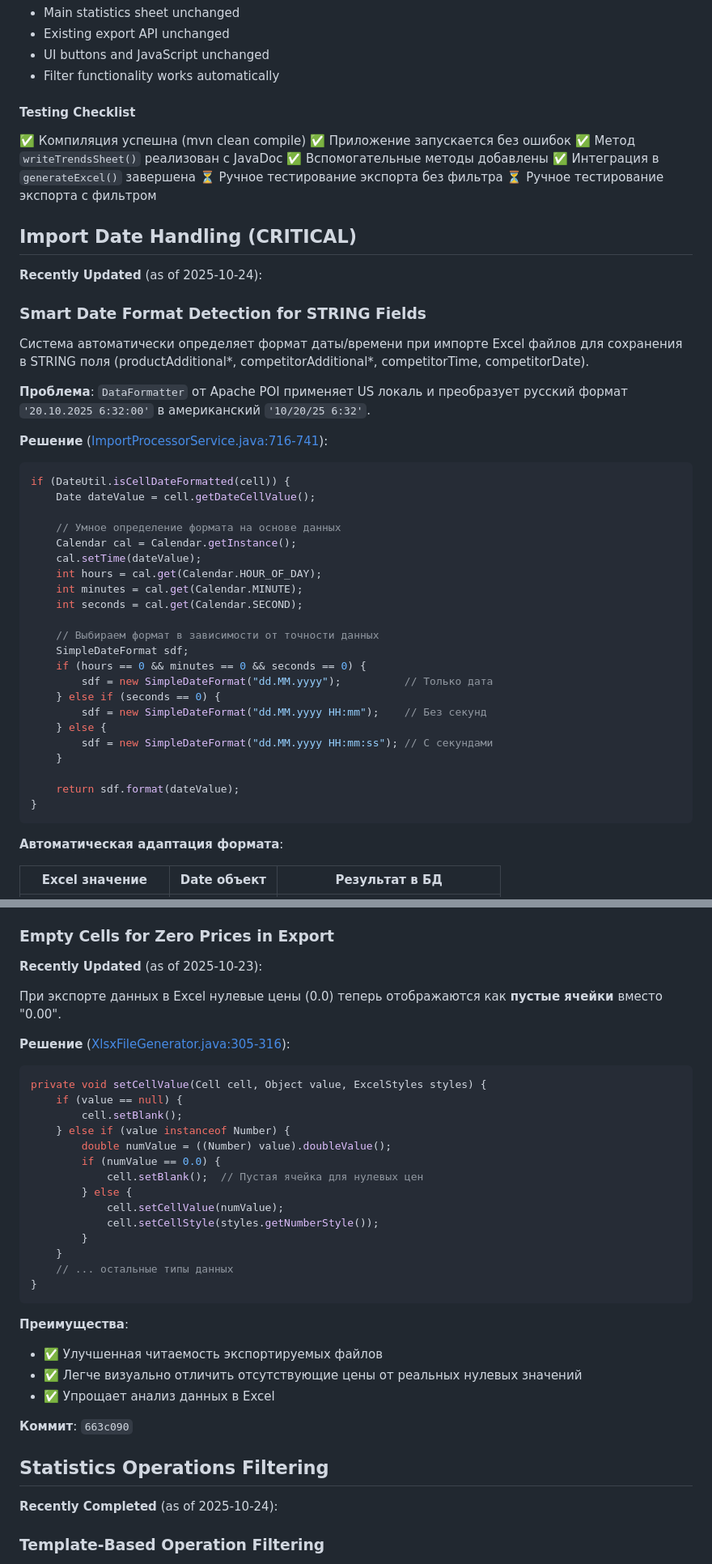
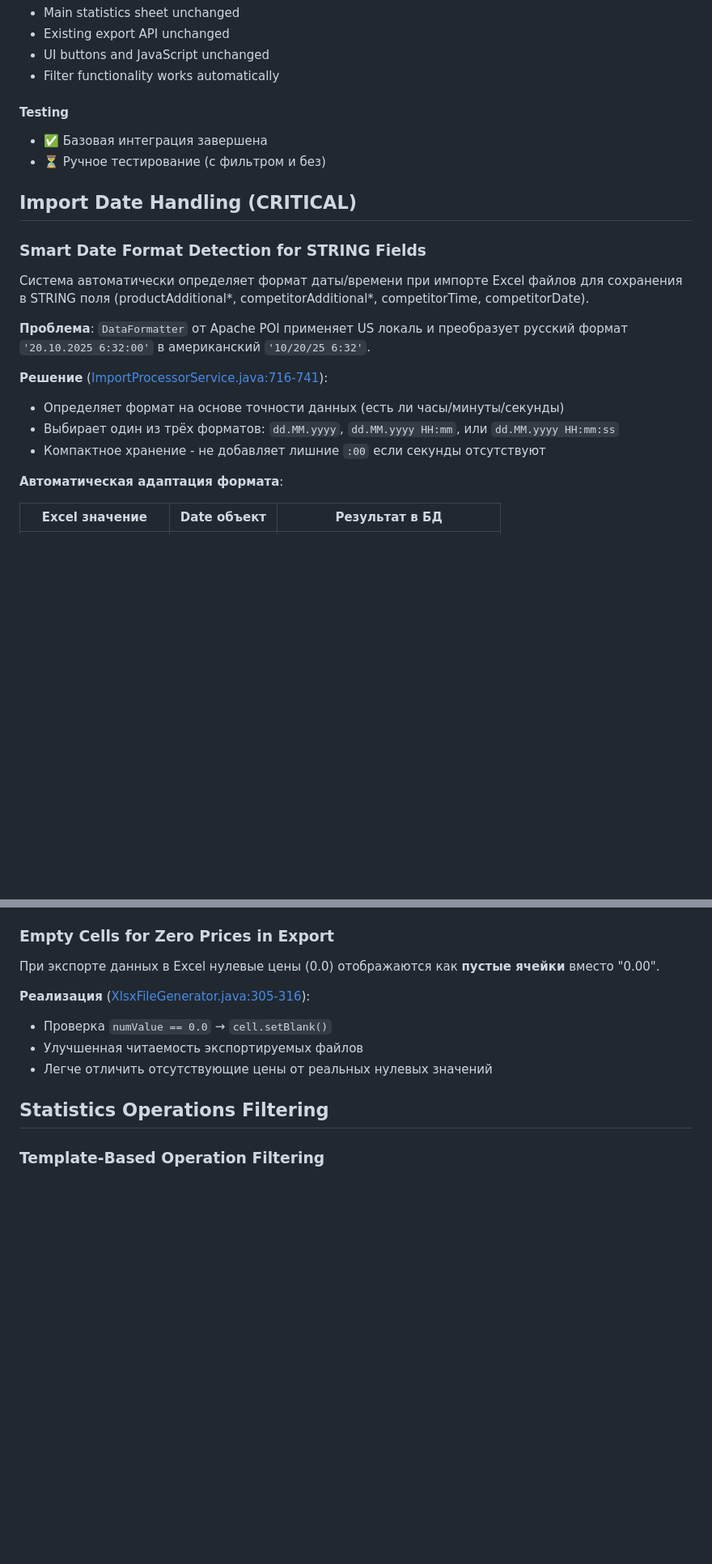
Before and after one commit to dimon1976/zoomos_v4, a Markdown page: CLAUDE.md, 2 parts joined by grey strips. Shown at 81% size. Drawn GitHub-style; blank space fills up the shorter version.

````diff
--- a/CLAUDE.md
+++ b/CLAUDE.md
@@ -634,19 +594,11 @@ Enhanced Excel export for statistics with dedicated "Trends" sheet showing metri
 - UI buttons and JavaScript unchanged
 - Filter functionality works automatically
 
-#### Testing Checklist
-
-✅ Компиляция успешна (mvn clean compile)
-✅ Приложение запускается без ошибок
-✅ Метод `writeTrendsSheet()` реализован с JavaDoc
-✅ Вспомогательные методы добавлены
-✅ Интеграция в `generateExcel()` завершена
-⏳ Ручное тестирование экспорта без фильтра
-⏳ Ручное тестирование экспорта с фильтром
+#### Testing
+- ✅ Базовая интеграция завершена
+- ⏳ Ручное тестирование (с фильтром и без)
 
 ## Import Date Handling (CRITICAL)
-
-**Recently Updated** (as of 2025-10-24):
 
 ### Smart Date Format Detection for STRING Fields
 
@@ -655,31 +607,9 @@ Enhanced Excel export for statistics with dedicated "Trends" sheet showing metri
 **Проблема**: `DataFormatter` от Apache POI применяет US локаль и преобразует русский формат `'20.10.2025 6:32:00'` в американский `'10/20/25 6:32'`.
 
 **Решение** ([ImportProcessorService.java:716-741](src/main/java/com/java/service/imports/ImportProcessorService.java#L716-L741)):
-
-```java
-if (DateUtil.isCellDateFormatted(cell)) {
-    Date dateValue = cell.getDateCellValue();
-
-    // Умное определение формата на основе данных
-    Calendar cal = Calendar.getInstance();
-    cal.setTime(dateValue);
-    int hours = cal.get(Calendar.HOUR_OF_DAY);
-    int minutes = cal.get(Calendar.MINUTE);
-    int seconds = cal.get(Calendar.SECOND);
-
-    // Выбираем формат в зависимости от точности данных
-    SimpleDateFormat sdf;
-    if (hours == 0 && minutes == 0 && seconds == 0) {
-        sdf = new SimpleDateFormat("dd.MM.yyyy");          // Только дата
-    } else if (seconds == 0) {
-        sdf = new SimpleDateFormat("dd.MM.yyyy HH:mm");    // Без секунд
-    } else {
-        sdf = new SimpleDateFormat("dd.MM.yyyy HH:mm:ss"); // С секундами
-    }
-
-    return sdf.format(dateValue);
-}
-```
+- Определяет формат на основе точности данных (есть ли часы/минуты/секунды)
+- Выбирает один из трёх форматов: `dd.MM.yyyy`, `dd.MM.yyyy HH:mm`, или `dd.MM.yyyy HH:mm:ss`
+- Компактное хранение - не добавляет лишние `:00` если секунды отсутствуют
 
 **Автоматическая адаптация формата**:
 
@@ -707,39 +637,14 @@ if (DateUtil.isCellDateFormatted(cell)) {
 
 ### Empty Cells for Zero Prices in Export
 
-**Recently Updated** (as of 2025-10-23):
+При экспорте данных в Excel нулевые цены (0.0) отображаются как **пустые ячейки** вместо "0.00".
 
-При экспорте данных в Excel нулевые цены (0.0) теперь отображаются как **пустые ячейки** вместо "0.00".
-
-**Решение** ([XlsxFileGenerator.java:305-316](src/main/java/com/java/service/exports/generator/XlsxFileGenerator.java#L305-L316)):
-
-```java
-private void setCellValue(Cell cell, Object value, ExcelStyles styles) {
-    if (value == null) {
-        cell.setBlank();
-    } else if (value instanceof Number) {
-        double numValue = ((Number) value).doubleValue();
-        if (numValue == 0.0) {
-            cell.setBlank();  // Пустая ячейка для нулевых цен
-        } else {
-            cell.setCellValue(numValue);
-            cell.setCellStyle(styles.getNumberStyle());
-        }
-    }
-    // ... остальные типы данных
-}
-```
-
-**Преимущества**:
-- ✅ Улучшенная читаемость экспортируемых файлов
-- ✅ Легче визуально отличить отсутствующие цены от реальных нулевых значений
-- ✅ Упрощает анализ данных в Excel
-
-**Коммит**: `663c090`
+**Реализация** ([XlsxFileGenerator.java:305-316](src/main/java/com/java/service/exports/generator/XlsxFileGenerator.java#L305-L316)):
+- Проверка `numValue == 0.0` → `cell.setBlank()`
+- Улучшенная читаемость экспортируемых файлов
+- Легче отличить отсутствующие цены от реальных нулевых значений
 
 ## Statistics Operations Filtering
-
-**Recently Completed** (as of 2025-10-24):
 
 ### Template-Based Operation Filtering
 
````
Also changed, not shown: other parts of CLAUDE.md (+78 -136 lines).
